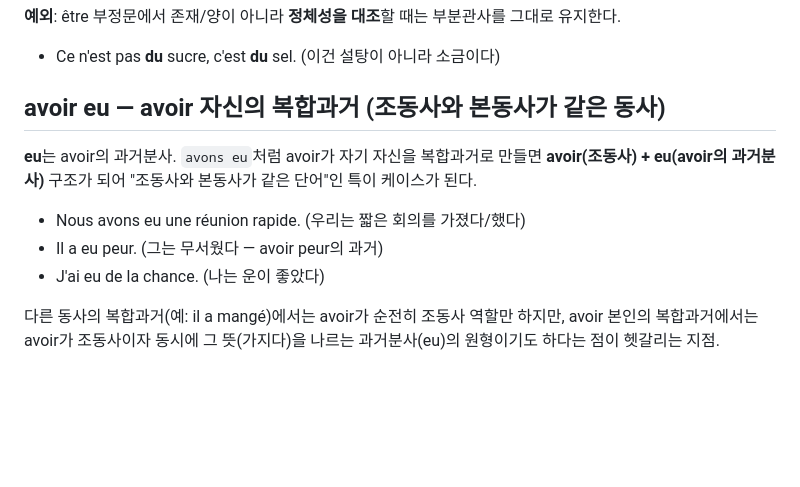
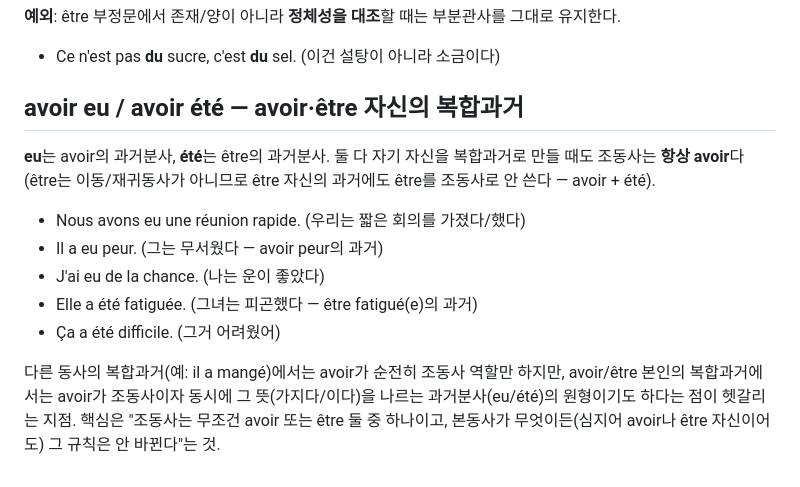
Before and after one commit to lusymoon9/french_wordbook, a Markdown page: grammar_notes.md, the part around the change. Rendered like a GitHub page; blank space fills up the shorter version.

Commit message:
Extend the avoir eu note to cover avoir été (être's own passé composé)
Co-Authored-By: Claude Sonnet 5 <noreply@anthropic.com>
Claude-Session: https://claude.ai/code/session_013TJm8QjLFqzx3AjgdFYuCT

```diff
--- a/grammar_notes.md
+++ b/grammar_notes.md
@@ -228,12 +228,14 @@ wordbook은 패턴 A(ie형)로 통일해뒀다.
 **예외**: être 부정문에서 존재/양이 아니라 **정체성을 대조**할 때는 부분관사를 그대로 유지한다.
 - Ce n'est pas **du** sucre, c'est **du** sel. (이건 설탕이 아니라 소금이다)
 
-## avoir eu — avoir 자신의 복합과거 (조동사와 본동사가 같은 동사)
+## avoir eu / avoir été — avoir·être 자신의 복합과거
 
-**eu**는 avoir의 과거분사. `avons eu`처럼 avoir가 자기 자신을 복합과거로 만들면 **avoir(조동사) + eu(avoir의 과거분사)** 구조가 되어 "조동사와 본동사가 같은 단어"인 특이 케이스가 된다.
+**eu**는 avoir의 과거분사, **été**는 être의 과거분사. 둘 다 자기 자신을 복합과거로 만들 때도 조동사는 **항상 avoir**다 (être는 이동/재귀동사가 아니므로 être 자신의 과거에도 être를 조동사로 안 쓴다 — avoir + été).
 
 - Nous avons eu une réunion rapide. (우리는 짧은 회의를 가졌다/했다)
 - Il a eu peur. (그는 무서웠다 — avoir peur의 과거)
 - J'ai eu de la chance. (나는 운이 좋았다)
+- Elle a été fatiguée. (그녀는 피곤했다 — être fatigué(e)의 과거)
+- Ça a été difficile. (그거 어려웠어)
 
-다른 동사의 복합과거(예: il a mangé)에서는 avoir가 순전히 조동사 역할만 하지만, avoir 본인의 복합과거에서는 avoir가 조동사이자 동시에 그 뜻(가지다)을 나르는 과거분사(eu)의 원형이기도 하다는 점이 헷갈리는 지점.
+다른 동사의 복합과거(예: il a mangé)에서는 avoir가 순전히 조동사 역할만 하지만, avoir/être 본인의 복합과거에서는 avoir가 조동사이자 동시에 그 뜻(가지다/이다)을 나르는 과거분사(eu/été)의 원형이기도 하다는 점이 헷갈리는 지점. 핵심은 "조동사는 무조건 avoir 또는 être 둘 중 하나이고, 본동사가 무엇이든(심지어 avoir나 être 자신이어도) 그 규칙은 안 바뀐다"는 것.
```
